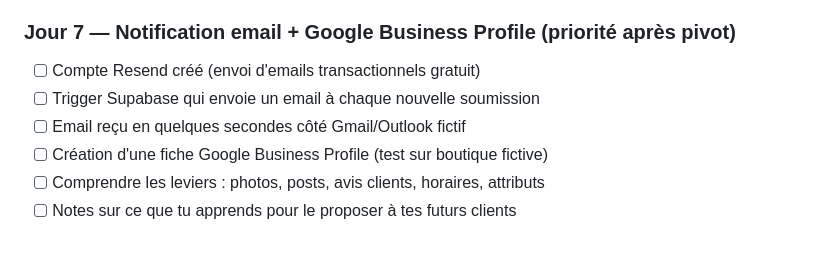
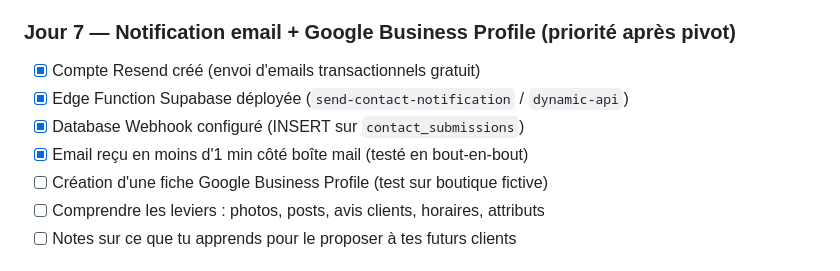
Before and after one commit to Gabriel-Merlin/Buisness-solo, a Markdown page: ETAPES.md, the part around the change. GitHub-like rendering.

Commit message:
Mark Jour 7 Resend tasks as complete (end-to-end test successful)

```diff
--- a/ETAPES.md
+++ b/ETAPES.md
@@ -108,9 +108,10 @@
 - [ ] Renommage du repo `Buisness-solo` → `business-solo` (coquille)
 
 ### Jour 7 — Notification email + Google Business Profile (priorité après pivot)
-- [ ] Compte Resend créé (envoi d'emails transactionnels gratuit)
-- [ ] Trigger Supabase qui envoie un email à chaque nouvelle soumission
-- [ ] Email reçu en quelques secondes côté Gmail/Outlook fictif
+- [x] Compte Resend créé (envoi d'emails transactionnels gratuit)
+- [x] Edge Function Supabase déployée (`send-contact-notification` / `dynamic-api`)
+- [x] Database Webhook configuré (INSERT sur `contact_submissions`)
+- [x] Email reçu en moins d'1 min côté boîte mail (testé en bout-en-bout)
 - [ ] Création d'une fiche Google Business Profile (test sur boutique fictive)
 - [ ] Comprendre les leviers : photos, posts, avis clients, horaires, attributs
 - [ ] Notes sur ce que tu apprends pour le proposer à tes futurs clients
```
